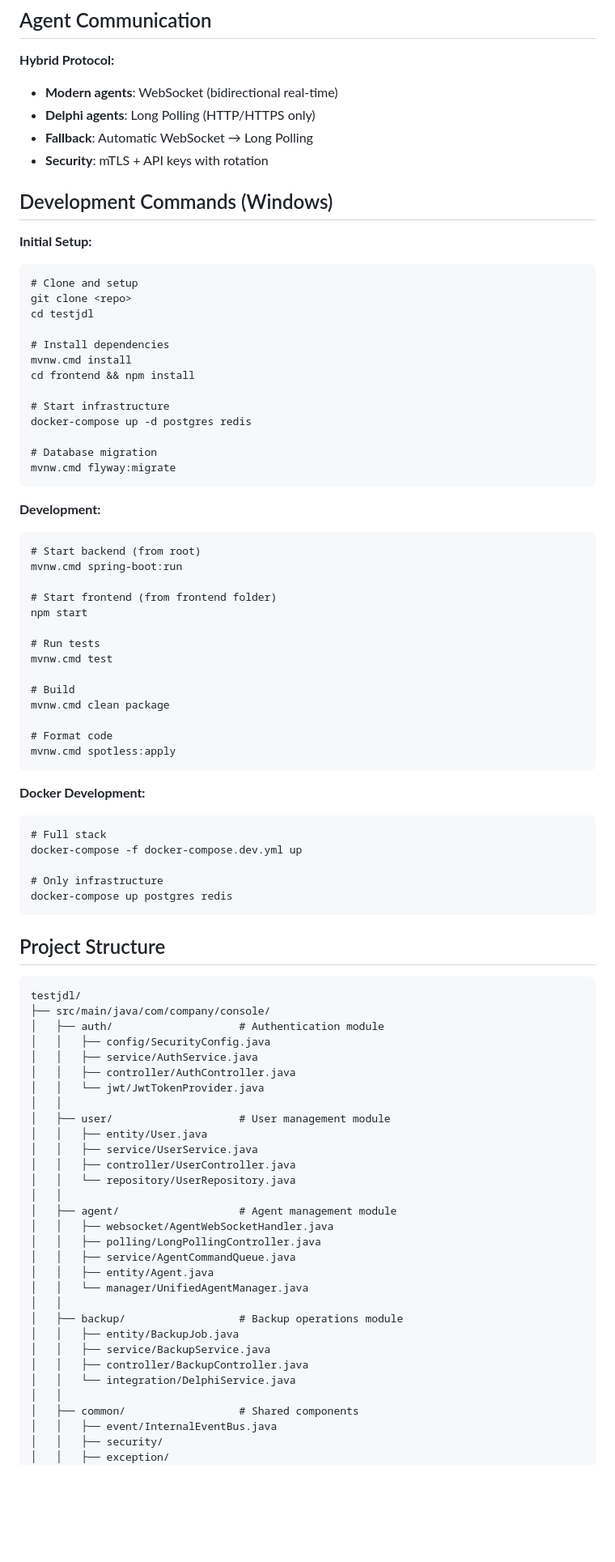
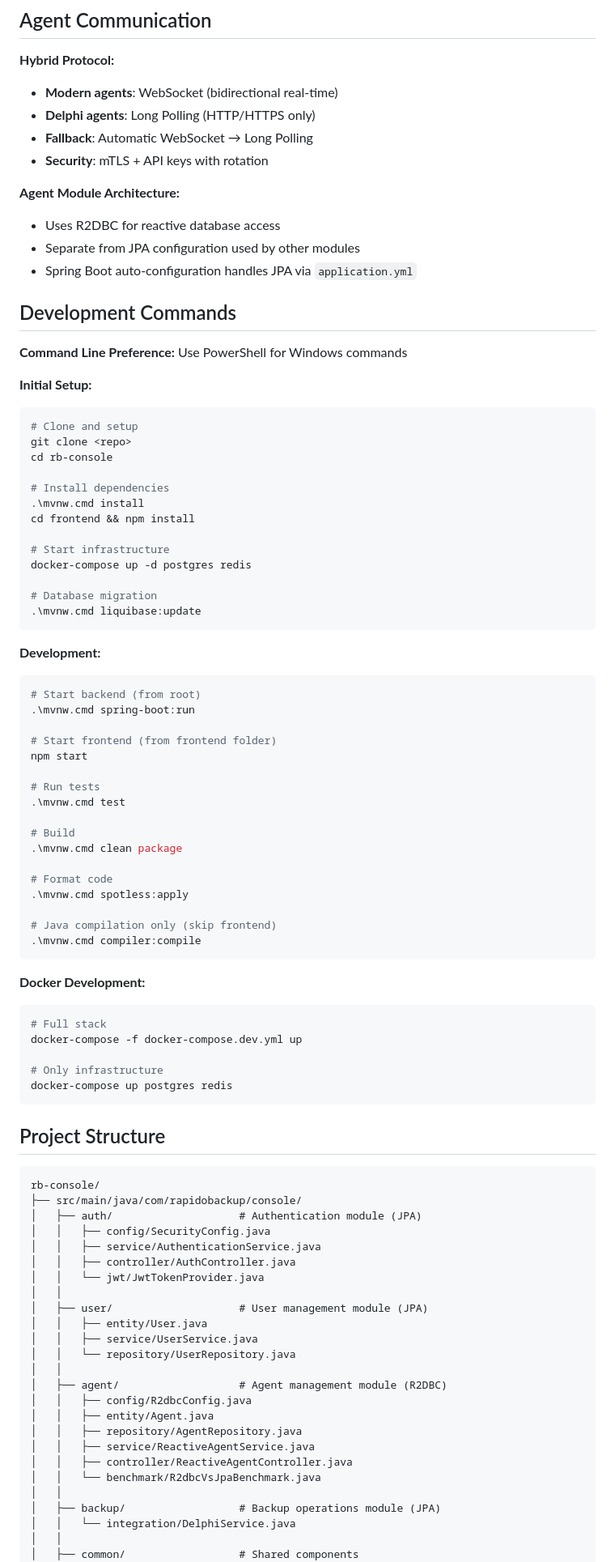
Before and after one commit to pleali/rapidobackup-console, a Markdown page: CLAUDE.md, the part around one of its changes. Shown at 81% size. Drawn GitHub-style; blank space fills up the shorter version.

Commit message:
docs: Update CLAUDE.md for improved clarity on project overview, architecture, and development commands

````diff
--- a/CLAUDE.md
+++ b/CLAUDE.md
@@ -59,45 +62,55 @@ PostgreSQL + Redis
 - **Fallback**: Automatic WebSocket → Long Polling
 - **Security**: mTLS + API keys with rotation
 
-## Development Commands (Windows)
+**Agent Module Architecture:**
+- Uses R2DBC for reactive database access
+- Separate from JPA configuration used by other modules
+- Spring Boot auto-configuration handles JPA via `application.yml`
+
+## Development Commands
+
+**Command Line Preference:** Use PowerShell for Windows commands
 
 **Initial Setup:**
-```cmd
+```powershell
 # Clone and setup
 git clone <repo>
-cd testjdl
+cd rb-console
 
 # Install dependencies
-mvnw.cmd install
+.\mvnw.cmd install
 cd frontend && npm install
 
 # Start infrastructure
 docker-compose up -d postgres redis
 
 # Database migration
-mvnw.cmd flyway:migrate
+.\mvnw.cmd liquibase:update
 ```
 
 **Development:**
-```cmd
+```powershell
 # Start backend (from root)
-mvnw.cmd spring-boot:run
+.\mvnw.cmd spring-boot:run
 
 # Start frontend (from frontend folder)
 npm start
 
 # Run tests
-mvnw.cmd test
+.\mvnw.cmd test
 
 # Build
-mvnw.cmd clean package
+.\mvnw.cmd clean package
 
 # Format code
-mvnw.cmd spotless:apply
+.\mvnw.cmd spotless:apply
+
+# Java compilation only (skip frontend)
+.\mvnw.cmd compiler:compile
 ```
 
 **Docker Development:**
-```cmd
+```powershell
 # Full stack
 docker-compose -f docker-compose.dev.yml up
 
@@ -108,35 +121,29 @@ docker-compose up postgres redis
 ## Project Structure
 
 ```
-testjdl/
-├── src/main/java/com/company/console/
-│   ├── auth/                    # Authentication module
+rb-console/
+├── src/main/java/com/rapidobackup/console/
+│   ├── auth/                    # Authentication module (JPA)
 │   │   ├── config/SecurityConfig.java
-│   │   ├── service/AuthService.java
+│   │   ├── service/AuthenticationService.java
 │   │   ├── controller/AuthController.java
 │   │   └── jwt/JwtTokenProvider.java
 │   │
-│   ├── user/                    # User management module
+│   ├── user/                    # User management module (JPA)
 │   │   ├── entity/User.java
 │   │   ├── service/UserService.java
-│   │   ├── controller/UserController.java
 │   │   └── repository/UserRepository.java
 │   │
-│   ├── agent/                   # Agent management module
-│   │   ├── websocket/AgentWebSocketHandler.java
-│   │   ├── polling/LongPollingController.java
-│   │   ├── service/AgentCommandQueue.java
+│   ├── agent/                   # Agent management module (R2DBC)
+│   │   ├── config/R2dbcConfig.java
 │   │   ├── entity/Agent.java
-│   │   └── manager/UnifiedAgentManager.java
+│   │   ├── repository/AgentRepository.java
+│   │   ├── service/ReactiveAgentService.java
+│   │   ├── controller/ReactiveAgentController.java
+│   │   └── benchmark/R2dbcVsJpaBenchmark.java
 │   │
-│   ├── backup/                  # Backup operations module
-│   │   ├── entity/BackupJob.java
-│   │   ├── service/BackupService.java
-│   │   ├── controller/BackupController.java
+│   ├── backup/                  # Backup operations module (JPA)
 │   │   └── integration/DelphiService.java
 │   │
 │   ├── common/                  # Shared components
-│   │   ├── event/InternalEventBus.java
-│   │   ├── security/
-│   │   ├── exception/
 │   │   ├── dto/
````
Also changed, not shown: other parts of CLAUDE.md (+32 -9 lines).
